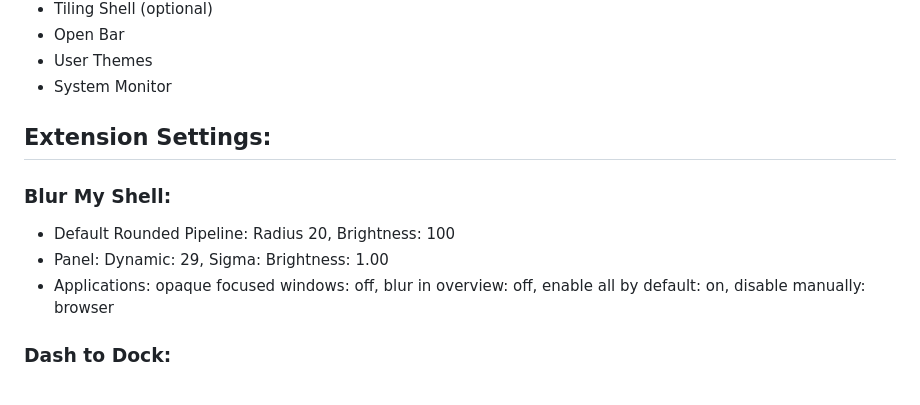
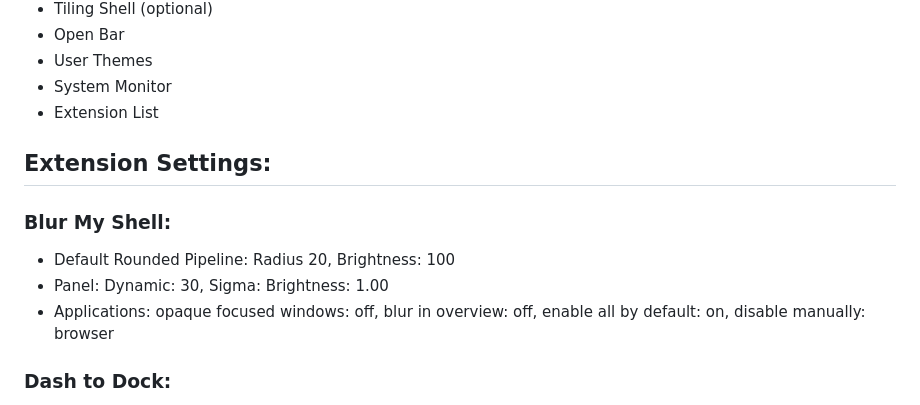
Before and after one commit to Nico-Shock/My-Arch-Workspace, a Markdown page: README.md, the part around the change. Rendered like a GitHub page.

```diff
--- a/README.md
+++ b/README.md
@@ -27,13 +27,14 @@ With multiple Desktops i like sddm more.
 - Open Bar
 - User Themes
 - System Monitor
+- Extension List
 
 ## Extension Settings:
 
 ### Blur My Shell:
 
 - Default Rounded Pipeline: Radius 20, Brightness: 100
-- Panel: Dynamic: 29, Sigma: Brightness: 1.00
+- Panel: Dynamic: 30, Sigma: Brightness: 1.00
 - Applications: opaque focused windows: off, blur in overview: off, enable all by default: on, disable manually: browser
 
 ### Dash to Dock:
```
